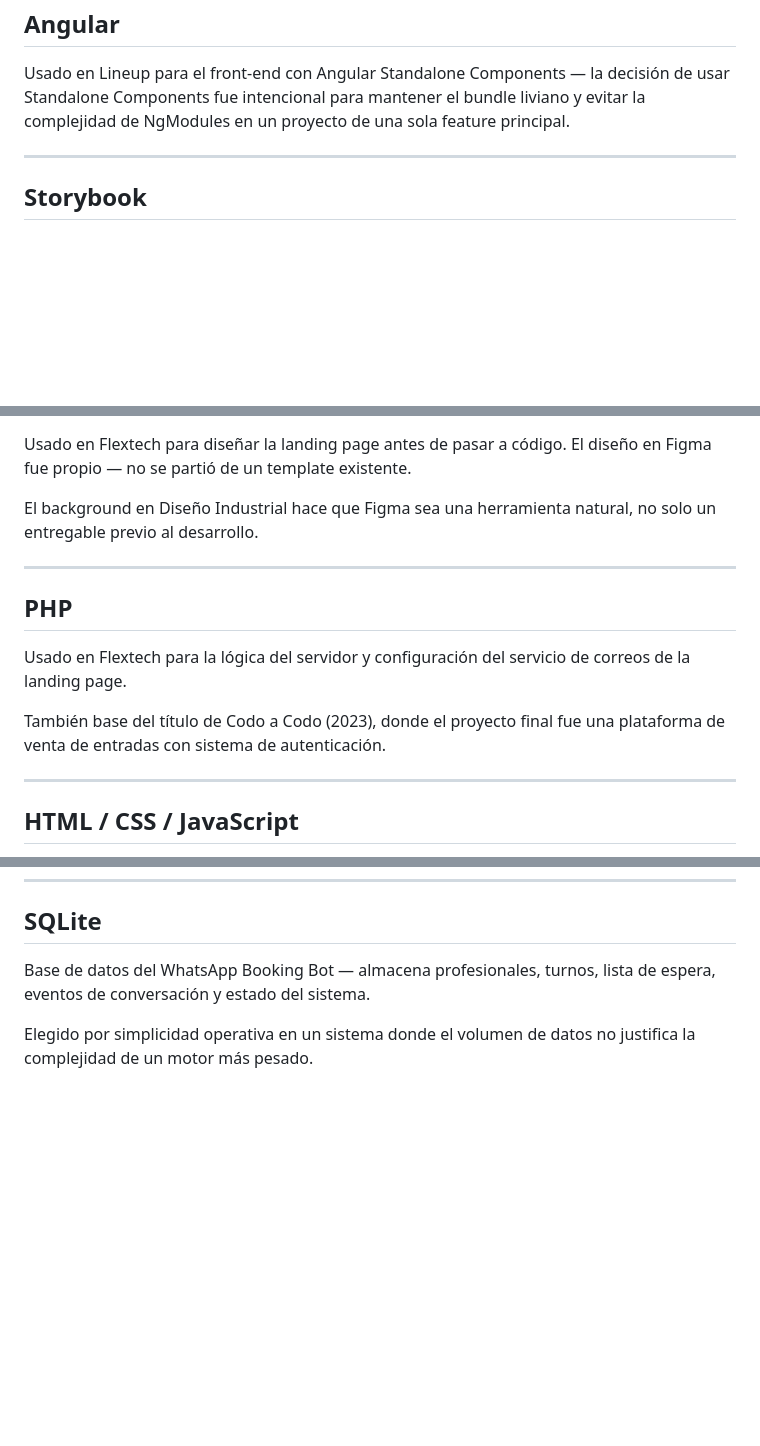
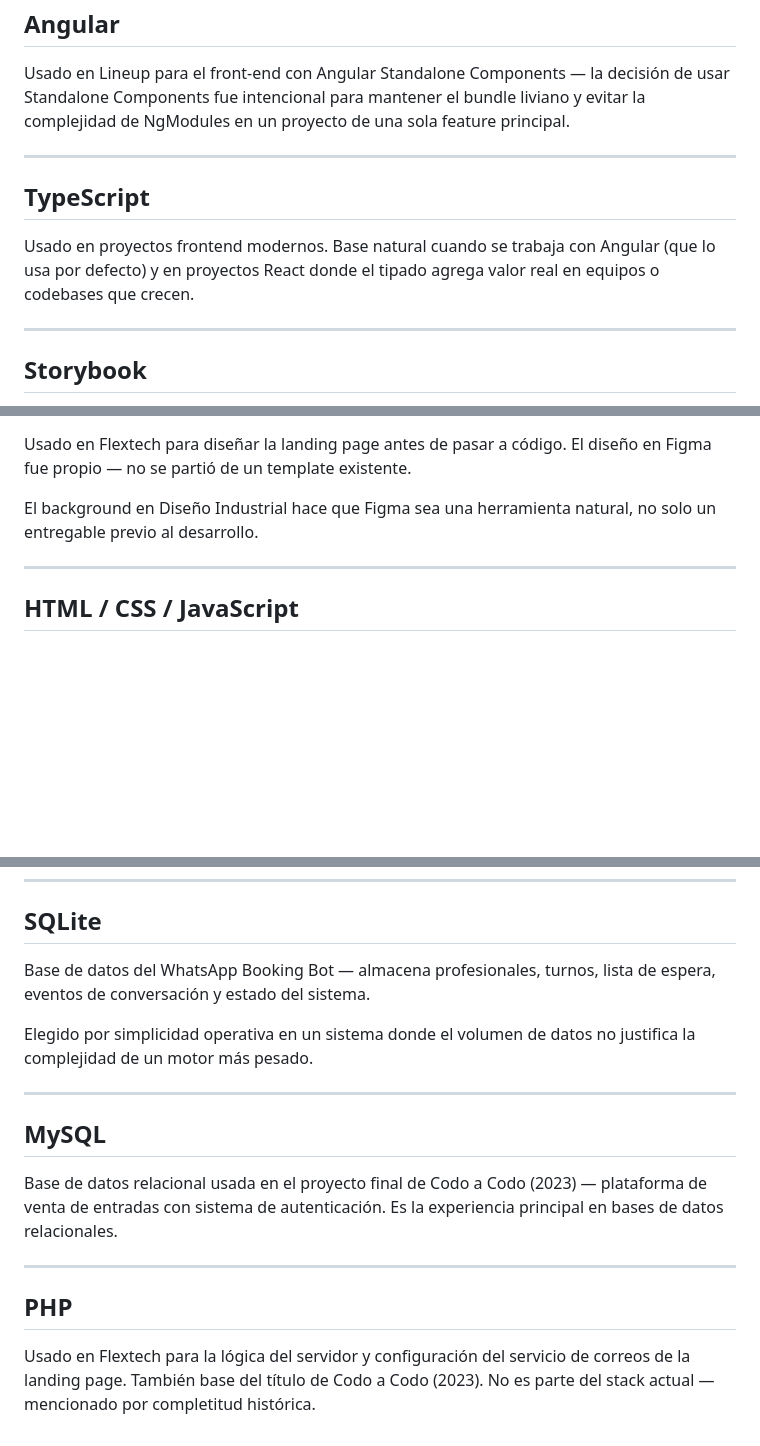
Before and after one commit to gaxoblanco/rag_bot, a Markdown page: data/stack/tecnologias.md, 3 parts joined by grey strips. Drawn GitHub-style; blank space fills up the shorter version.

```diff
--- a/data/stack/tecnologias.md
+++ b/data/stack/tecnologias.md
@@ -127,6 +165,14 @@ en un proyecto de una sola feature principal.
 
 ---
 
+## TypeScript
+
+Usado en proyectos frontend modernos. Base natural cuando se trabaja
+con Angular (que lo usa por defecto) y en proyectos React donde
+el tipado agrega valor real en equipos o codebases que crecen.
+
+---
+
 ## Storybook
 
 Uno de los trabajos más interesantes de That Day in London.
@@ -171,16 +217,6 @@ natural, no solo un entregable previo al desarrollo.
 
 ---
 
-## PHP
-
-Usado en Flextech para la lógica del servidor y configuración
-del servicio de correos de la landing page.
-
-También base del título de Codo a Codo (2023), donde el proyecto
-final fue una plataforma de venta de entradas con sistema de autenticación.
-
----
-
 ## HTML / CSS / JavaScript
 
 Base de todo el trabajo front-end desde el inicio.
@@ -207,3 +243,20 @@ eventos de conversación y estado del sistema.
 
 Elegido por simplicidad operativa en un sistema donde
 el volumen de datos no justifica la complejidad de un motor más pesado.
+
+---
+
+## MySQL
+
+Base de datos relacional usada en el proyecto final de Codo a Codo (2023) —
+plataforma de venta de entradas con sistema de autenticación.
+Es la experiencia principal en bases de datos relacionales.
+
+---
+
+## PHP
+
+Usado en Flextech para la lógica del servidor y configuración
+del servicio de correos de la landing page.
+También base del título de Codo a Codo (2023).
+No es parte del stack actual — mencionado por completitud histórica.
```
Also changed, not shown: other parts of data/stack/tecnologias.md (+39 -1 lines).
